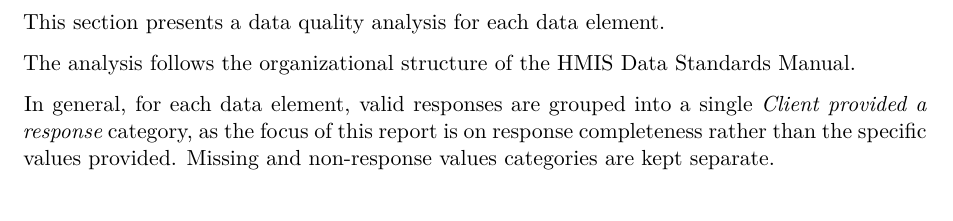
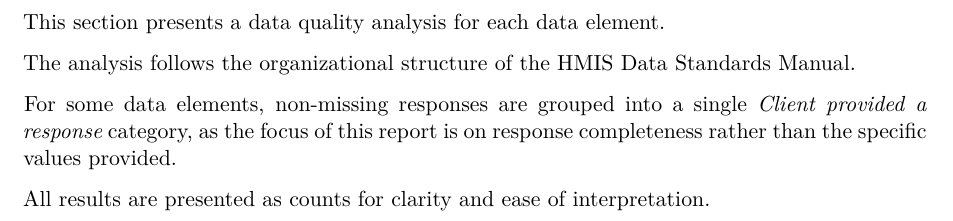
Before and after one commit to COHHIO/youth-data-quality-report, a Quarto document (qmd/_02_01_introduction.qmd): part of the page, cut so that both start at the same text. Rendered offline with R 4.5, knitr and Pandoc in place of Quarto, then LaTeX, with nearby package versions; drawn as R Markdown's standard PDF in place of the format the file asks for.

Commit message:
Update Introduction content

```diff
--- a/qmd/_02_01_introduction.qmd
+++ b/qmd/_02_01_introduction.qmd
@@ -2,4 +2,6 @@ This section presents a data quality analysis for each data element.
 
 The analysis follows the organizational structure of the HMIS Data Standards Manual.
 
-In general, for each data element, valid responses are grouped into a single *Client provided a response* category, as the focus of this report is on response completeness rather than the specific values provided. Missing and non-response values categories are kept separate.
+For some data elements, non-missing responses are grouped into a single *Client provided a response* category, as the focus of this report is on response completeness rather than the specific values provided.
+
+All results are presented as counts for clarity and ease of interpretation.
```
